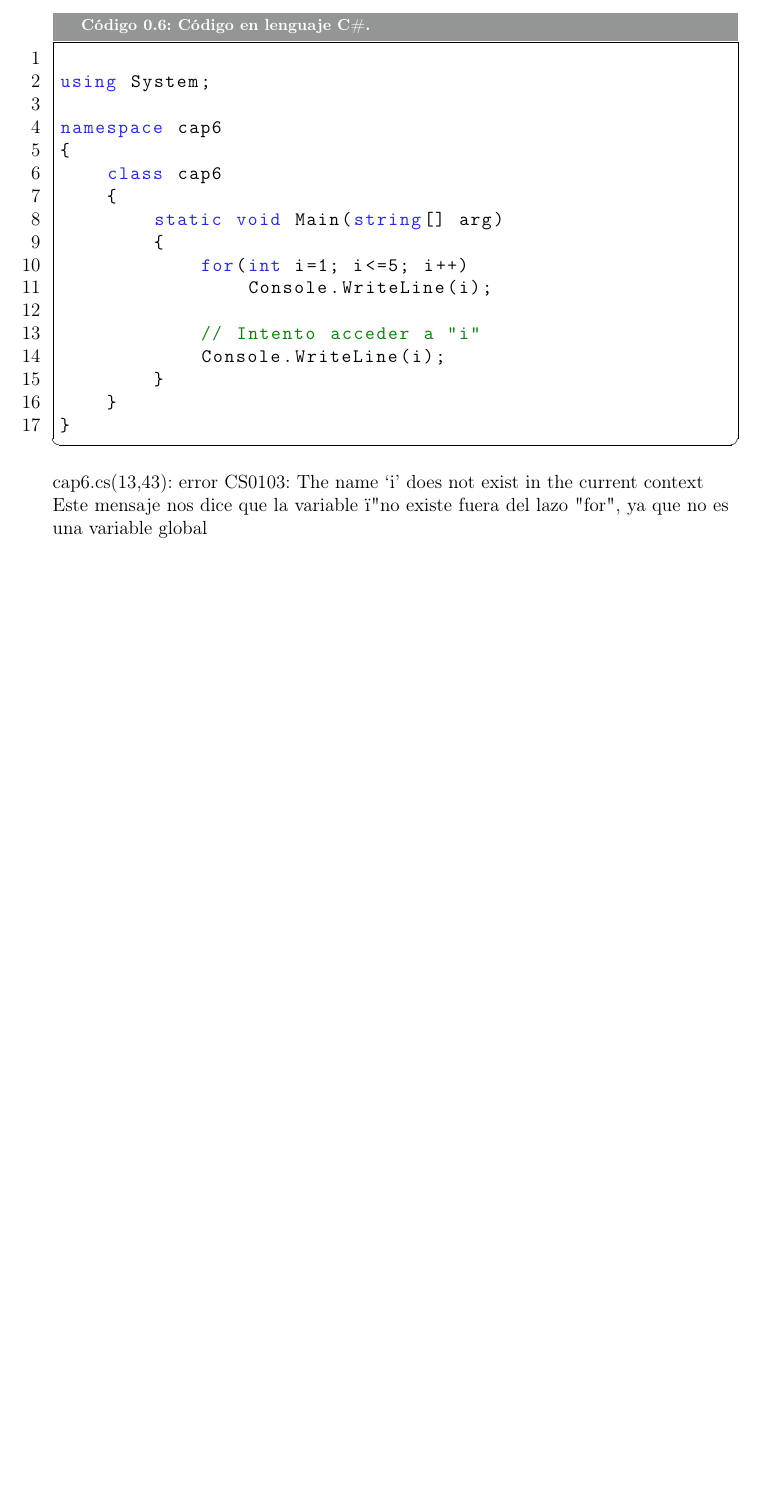
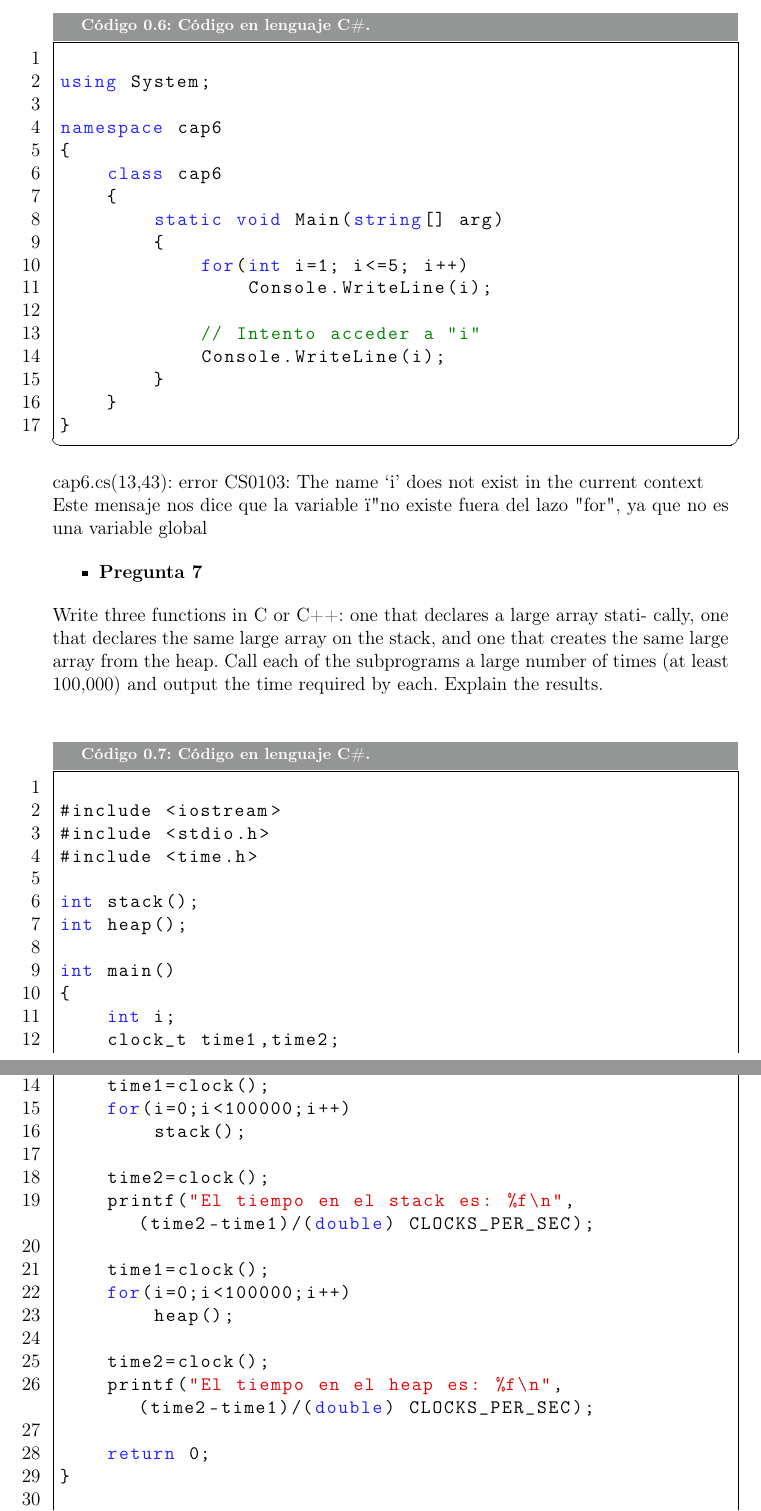
Before and after one commit to ebuendia/Cuestionario_Examen2P, a LaTeX document (ProjectRoot/tex/Capitulo5.tex): part of page 3 of 3 before the commit and two parts of pages 3 and 4 of 4 after it, the two joined at a grey line, cut so that both start at the same text, the shorter picture padded with empty space. Compiled offline with pdfLaTeX.

Commit message:
Capitulo 5: Pregunta 7

```diff
--- a/ProjectRoot/tex/Capitulo5.tex
+++ b/ProjectRoot/tex/Capitulo5.tex
@@ -136,3 +136,45 @@ namespace cap6
 cap6.cs(13,43): error CS0103: The name `i' does not exist in the current context
 ~\newline
 Este mensaje nos dice que la variable "i" no existe fuera del lazo "for", ya que no es una variable global
+
+\begin{itemize}
+	\item \textbf{Pregunta 7}
+\end{itemize}
+	Write three functions in C or C++: one that declares a large array stati-
+	cally, one that declares the same large array on the stack, and one that
+	creates the same large array from the heap. Call each of the subprograms
+	a large number of times (at least 100,000) and output the time required
+	by each. Explain the results.\newline
+
+\begin{lstlisting}[belowcaptionskip=.5em,caption={C\'odigo en lenguaje C\#.}]
+
+#include <iostream>
+#include <stdio.h>
+#include <time.h>
+
+int stack();
+int heap();
+
+int main()
+{
+	int i;
+    clock_t time1,time2;
+
+    time1=clock();
+    for(i=0;i<100000;i++)
+		stack();
+
+    time2=clock();
+    printf("El tiempo en el stack es: %f\n", (time2-time1)/(double) CLOCKS_PER_SEC);
+
+	time1=clock();
+    for(i=0;i<100000;i++)
+		heap();
+
+    time2=clock();
+    printf("El tiempo en el heap es: %f\n", (time2-time1)/(double) CLOCKS_PER_SEC);
+
+    return 0;
+}
+
+int stack(){
```
Also changed, not shown: ProjectRoot/tex/Capitulo5.pdf, ProjectRoot/tex/Capitulo5.tex (24 more changed lines).
